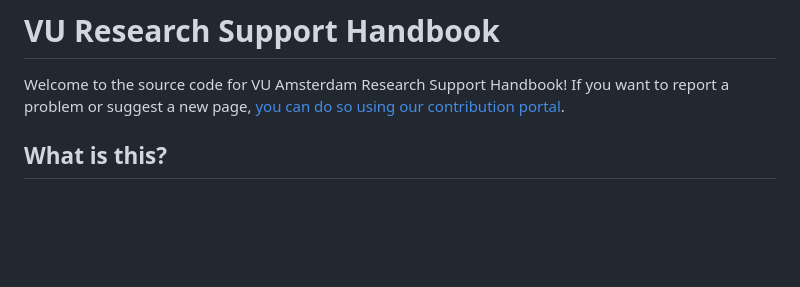
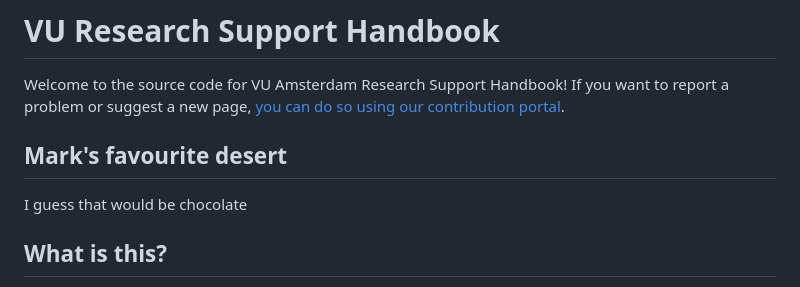
Before and after one commit to ubvu/open-handbook, a Markdown page: README.md, the part around the change. GitHub-like rendering; blank space fills up the shorter version.

```diff
--- a/README.md
+++ b/README.md
@@ -1,6 +1,9 @@
 # VU Research Support Handbook
 
 Welcome to the source code for VU Amsterdam Research Support Handbook! If you want to report a problem or suggest a new page, [you can do so using our contribution portal](https://ez-github-contributor.netlify.app/).
+
+## Mark's favourite desert
+I guess that would be chocolate
 
 ## What is this?
 
```
